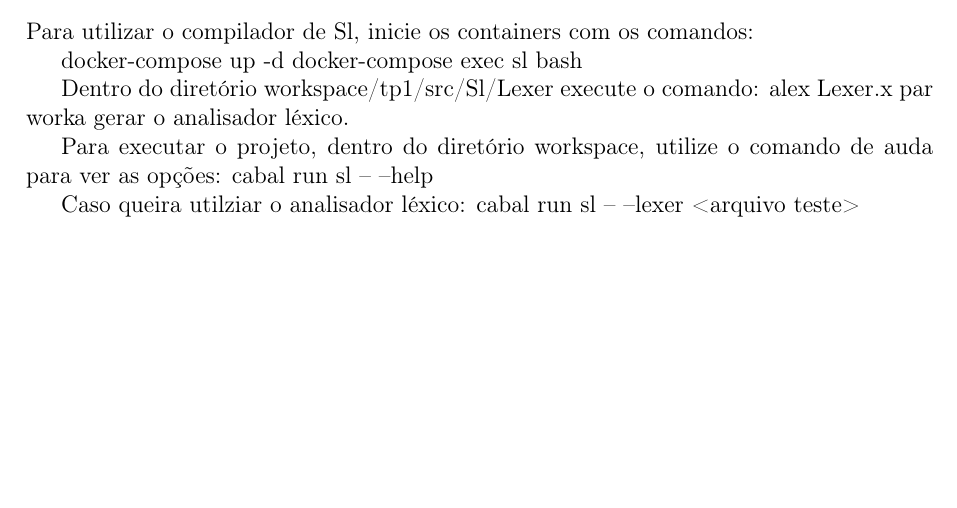
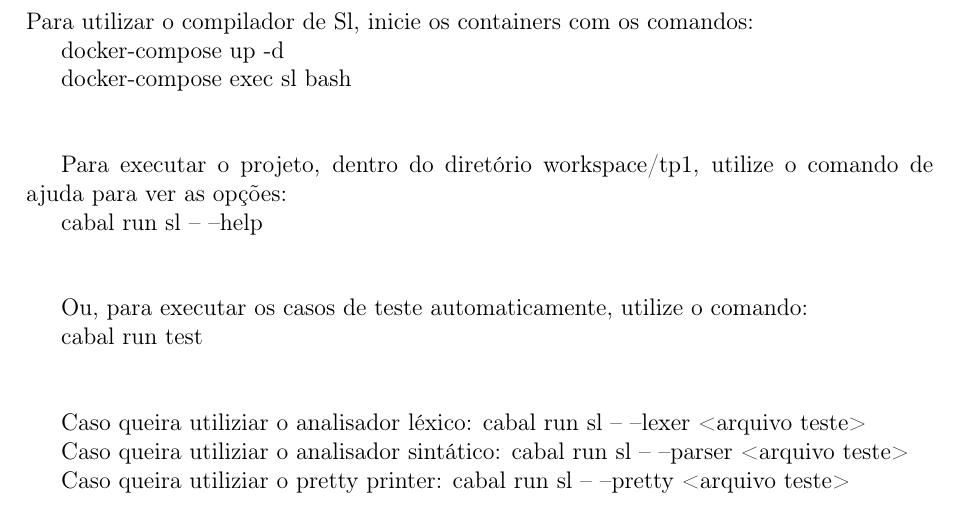
Before and after one commit to BCC328-compiladores/trabalho-02-bruno_braga, a LaTeX paper (relatorio/relatorio.tex): part of page 2 of 3, cut so that both start at the same text, the shorter picture padded with empty space. Compiled offline with pdfLaTeX.

Commit message:
relatorio atualizado e casos de teste terminados

```diff
--- a/relatorio/relatorio.tex
+++ b/relatorio/relatorio.tex
@@ -87,15 +87,28 @@
 Para utilizar o compilador de Sl, inicie os containers com os comandos:
 
 docker-compose up -d
+
 docker-compose exec sl bash
 
-Dentro do diretório workspace/tp1/src/Sl/Lexer execute o comando: alex Lexer.x par worka gerar o analisador léxico.
+\vspace{1cm}
+Para executar o projeto, dentro do diretório workspace/tp1, utilize o comando de ajuda para ver as opções:
 
-Para executar o projeto, dentro do diretório workspace, utilize o comando de auda para ver as opções:
 cabal run sl -- --help
 
-Caso queira utilziar o analisador léxico:
+\vspace{1cm}
+Ou, para executar os casos de teste automaticamente, utilize o comando:
+
+cabal run test
+
+\vspace{1cm}
+Caso queira utiliziar o analisador léxico:
 cabal run sl -- --lexer <arquivo teste>
+
+Caso queira utiliziar o analisador sintático:
+cabal run sl -- --parser <arquivo teste>
+
+Caso queira utiliziar o pretty printer:
+cabal run sl -- --pretty <arquivo teste>
 
 
 \subsection{Testes Realizados}
```
Also changed, not shown: README.md, 2 other files.
